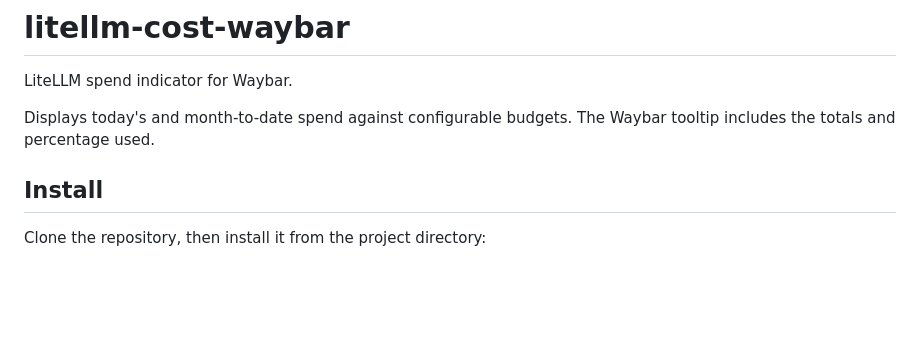
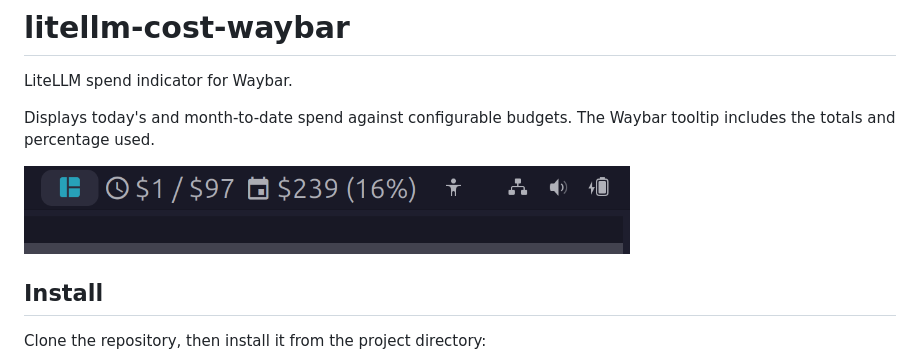
Before and after one commit to kraken-tech/litellm-cost-waybar, a Markdown page: README.md, the part around the change. GitHub-like rendering; pictures changed too: docs/screenshot.png (added); blank space fills up the shorter version.

Commit message:
docs: add Waybar screenshot

```diff
--- a/README.md
+++ b/README.md
@@ -4,6 +4,8 @@ LiteLLM spend indicator for Waybar.
 
 Displays today's and month-to-date spend against configurable budgets. The
 Waybar tooltip includes the totals and percentage used.
+
+![LiteLLM spend indicator in Waybar](docs/screenshot.png)
 
 ## Install
 
```
